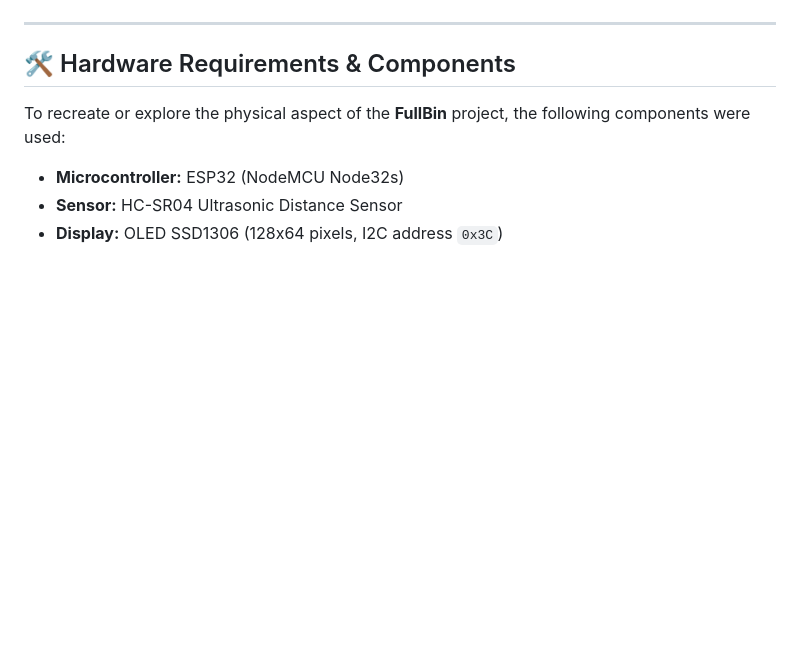
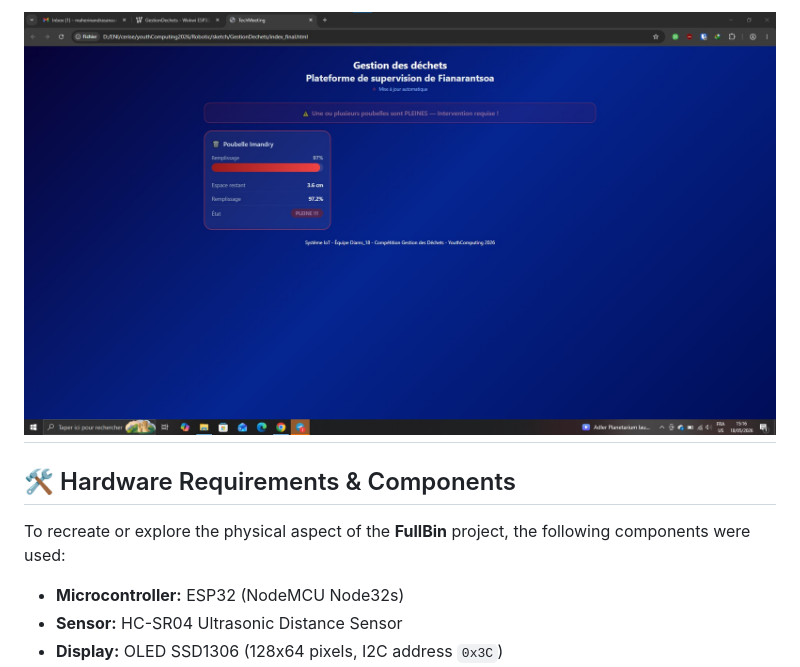
Before and after one commit to aroutiana18/FullBin, a Markdown page: README.md, the part around one of its changes. GitHub-like rendering; blank space fills up the shorter version.

Commit message:
Fix dashboard screenshot path and extension in README

```diff
--- a/README.md
+++ b/README.md
@@ -28,4 +28,5 @@ Real-time dashboard interface showing the trash level and bin status:
 
+![Web Interface](docs/captures/Dashboardrouge.jpg)
 ---
 
 ## 🛠️ Hardware Requirements & Components
```
Also changed, not shown: other parts of README.md (+1 -1 lines).
